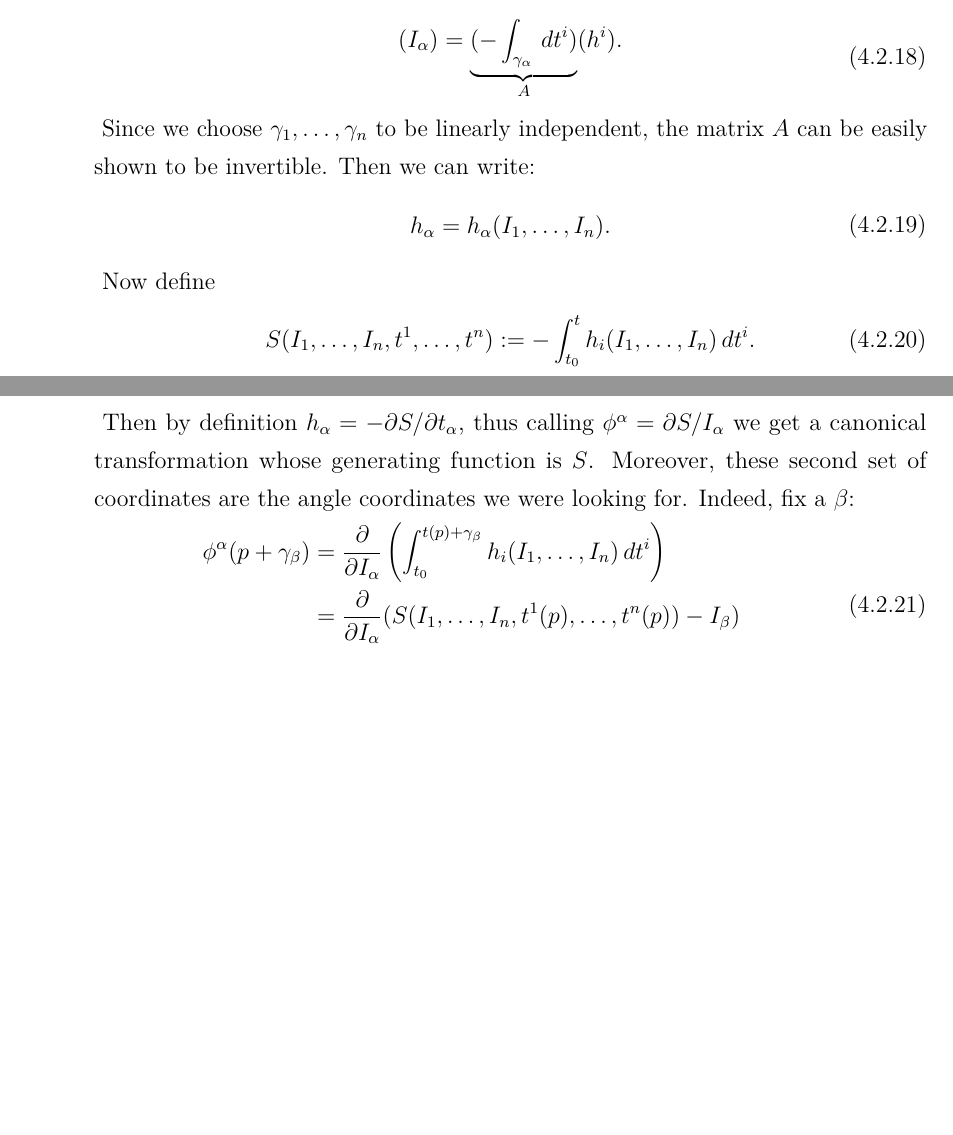
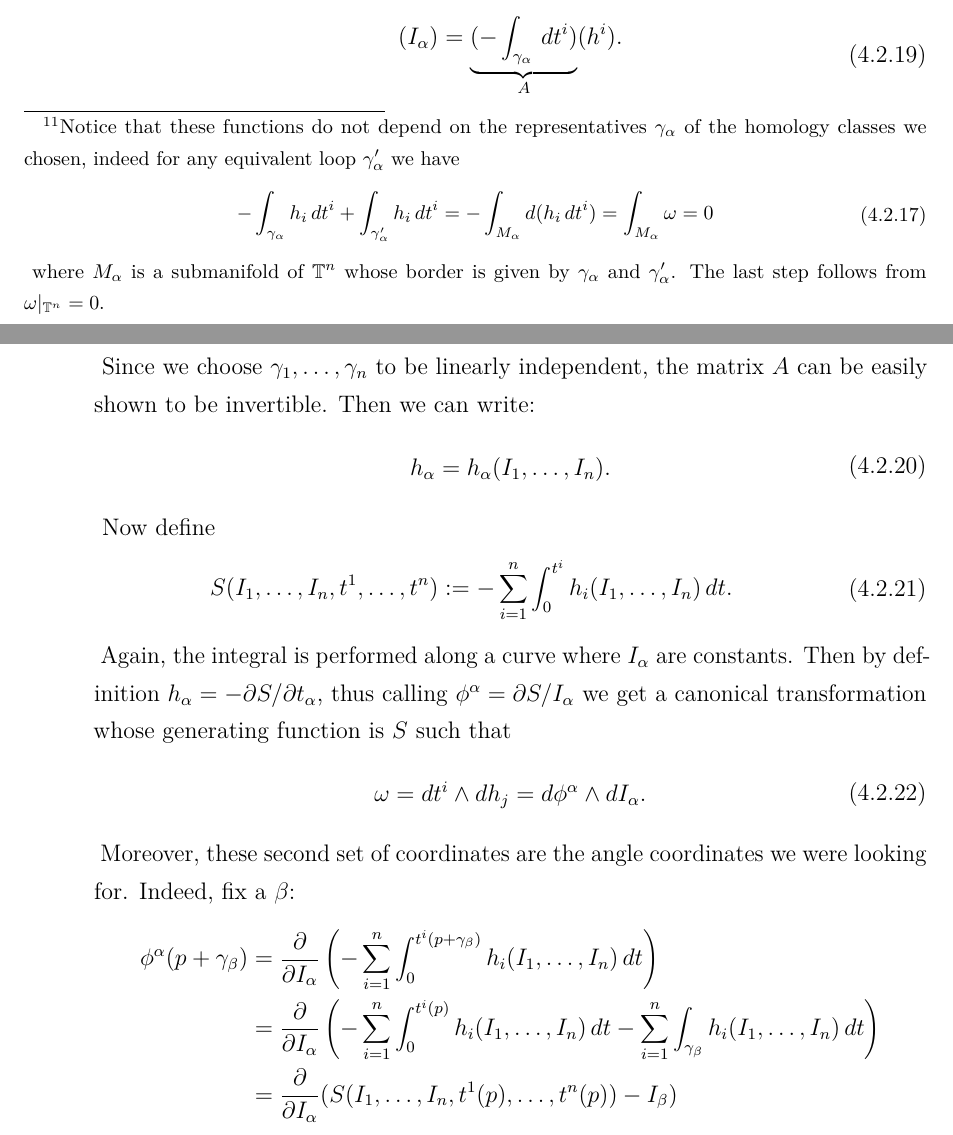
Before and after one commit to mattecapu/hamiltonian-mechanics, a LaTeX thesis (main.tex, which reads hamiltonian_mechanics.tex): two parts of pages 50 and 51 of 126 before the commit and two parts of pages 50 and 51 of 127 after it, joined at a grey line, cut so that both start at the same text, the shorter picture padded with empty space. The pictures show the PDF file main.pdf that the author committed with the source.

Commit message:
Clarification notation point 4 Arnold Liouville proof

```diff
--- a/hamiltonian_mechanics.tex
+++ b/hamiltonian_mechanics.tex
@@ -571,7 +571,11 @@ We start with a construction and some vocabulary:
 
 		\item Since ${H: M_C \to \R^n}$ is locally trivial, we can identify a neighbourhood of each fiber with $U_0 \times \T^n$ and $U_0 \subseteq \R^n$ is open ($H$ is a fibration in tori). By point (2), $\omega = d(t^i dh_i) = -d(h_i dt^i)$ where $h_1, \ldots, h_n$ are linear coordinates on $\R^n$ and $t^1, \ldots, t^n$ are linear functions on $\T^n$. What we want to do now is a change of coordinates to get angle coordinates on the torus. Since we'd like this change to be structure-preserving, we'll try to get it as a canonical transformation, thus a symplectomorphism found through a generating function.
 
-		Start by choosing a basis $\gamma_1, \ldots, \gamma_n \in H_1(\T^n)$, hence smooth circles around each factor of $\T^n$. Now define
+		Start by choosing a basis $\gamma_1, \ldots, \gamma_n \in H_1(\T^n)$, hence smooth circles around each factor of $\T^n$. Now define\footnote{Notice that these functions do not depend on the representatives $\gamma_\alpha$ of the homology classes we chosen, indeed for any equivalent loop $\gamma'_\alpha$ we have
+		\begin{eqalign}
+			-\int_{\gamma_\alpha} h_i \, dt^i + \int_{\gamma'_\alpha} h_i \, dt^i = -\int_{M_\alpha} d(h_i \, dt^i) =  \int_{M_\alpha} \omega = 0
+		\end{eqalign}
+		where $M_\alpha$ is a submanifold of $\T^n$ whose border is given by $\gamma_\alpha$ and $\gamma'_\alpha$. The last step follows from $\omega\vert_{\T^n}=0$.}
 		\begin{eqalign}
 			I_\alpha(h_1, \ldots, h_n) := -\int_{\gamma_\alpha} h_i \, dt^i,
 		\end{eqalign}
@@ -585,11 +589,16 @@ We start with a construction and some vocabulary:
 		\end{eqalign}
 		Now define
 		\begin{eqalign}
-			S(I_1, \ldots, I_n, t^1, \ldots, t^n) := -\int^t_{t_0} h_i(I_1, \ldots, I_n) \, dt^i.
+			S(I_1, \ldots, I_n, t^1, \ldots, t^n) := - \sum_{i = 1}^n \int^{t^i}_{0} h_i(I_1, \ldots, I_n) \, dt.
 		\end{eqalign}
-		Then by definition $h_\alpha = -\partial S / \partial t_\alpha$, thus calling $\phi^\alpha = \partial S / I_\alpha$ we get a canonical transformation whose generating function is $S$. Moreover, these second set of coordinates are the angle coordinates we were looking for. Indeed, fix a $\beta$:
+		Again, the integral is performed along a curve where $I_\alpha$ are constants. Then by definition $h_\alpha = -\partial S / \partial t_\alpha$, thus calling $\phi^\alpha = \partial S / I_\alpha$ we get a canonical transformation whose generating function is $S$ such that
 		\begin{eqalign}
-			\phi^\alpha(p + \gamma_\beta) &= \pder{}{I_\alpha} \left( \int^{t(p)+\gamma_\beta}_{t_0} h_i(I_1, \ldots, I_n) \, dt^i \right)\\
+			\omega = dt^i \wedge dh_j = d\phi^\alpha \wedge dI_\alpha.
+		\end{eqalign}
+		Moreover, these second set of coordinates are the angle coordinates we were looking for. Indeed, fix a $\beta$:
+		\begin{eqalign}
+			\phi^\alpha(p + \gamma_\beta) &= \pder{}{I_\alpha} \left( - \sum_{i = 1}^n \int^{t^i(p+\gamma_\beta)}_{0} h_i(I_1, \ldots, I_n) \, dt \right)\\
+			&= \pder{}{I_\alpha} \left( - \sum_{i = 1}^n \int^{t^i(p)}_{0} h_i(I_1, \ldots, I_n) \, dt  - \sum_{i = 1}^n \int_{\gamma_\beta} h_i(I_1, \ldots, I_n) \, dt \right)\\
 			&= \pder{}{I_\alpha} (S(I_1, \ldots, I_n, t^1(p), \ldots, t^n(p)) - I_\beta)\\
 			&= \phi^\alpha(p) - \delta^\alpha_\beta.
 		\end{eqalign}
```
Also changed, not shown: main.pdf.
